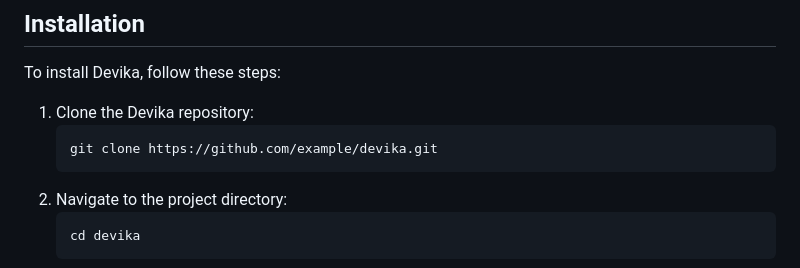
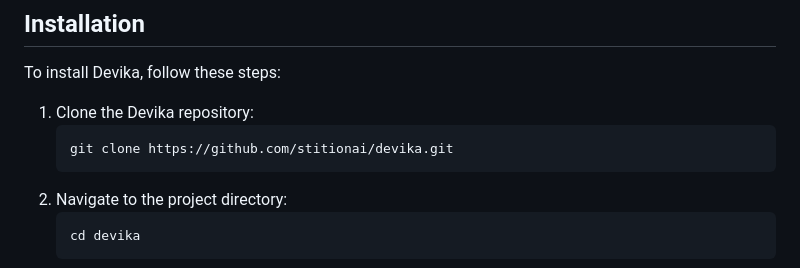
Before and after one commit to stitionai/devika, a Markdown page: README.md, the part around the change. GitHub-like rendering.

````diff
--- a/README.md
+++ b/README.md
@@ -71,7 +71,7 @@ To install Devika, follow these steps:
 
 1. Clone the Devika repository:
    ```
-   git clone https://github.com/example/devika.git
+   git clone https://github.com/stitionai/devika.git
    ```
 2. Navigate to the project directory:
    ```
````
